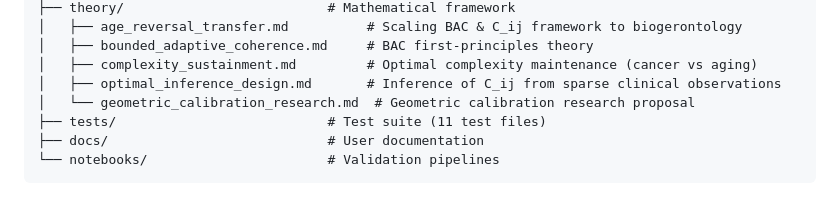
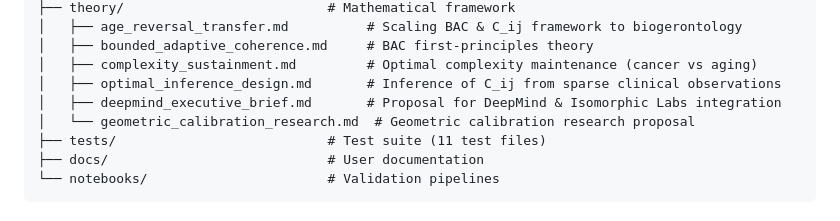
Before and after one commit to cloudynirvana/project-confluence, a Markdown page: README.md, the part around the change. Drawn GitHub-style.

```diff
--- a/README.md
+++ b/README.md
@@ -206,6 +206,7 @@ project-confluence/
 │   ├── bounded_adaptive_coherence.md     # BAC first-principles theory
 │   ├── complexity_sustainment.md         # Optimal complexity maintenance (cancer vs aging)
 │   ├── optimal_inference_design.md       # Inference of C_ij from sparse clinical observations
+│   ├── deepmind_executive_brief.md       # Proposal for DeepMind & Isomorphic Labs integration
 │   └── geometric_calibration_research.md  # Geometric calibration research proposal
 ├── tests/                           # Test suite (11 test files)
 ├── docs/                            # User documentation
```
Also changed, not shown: theory/deepmind_executive_brief.md (added, +120 -0 lines).
